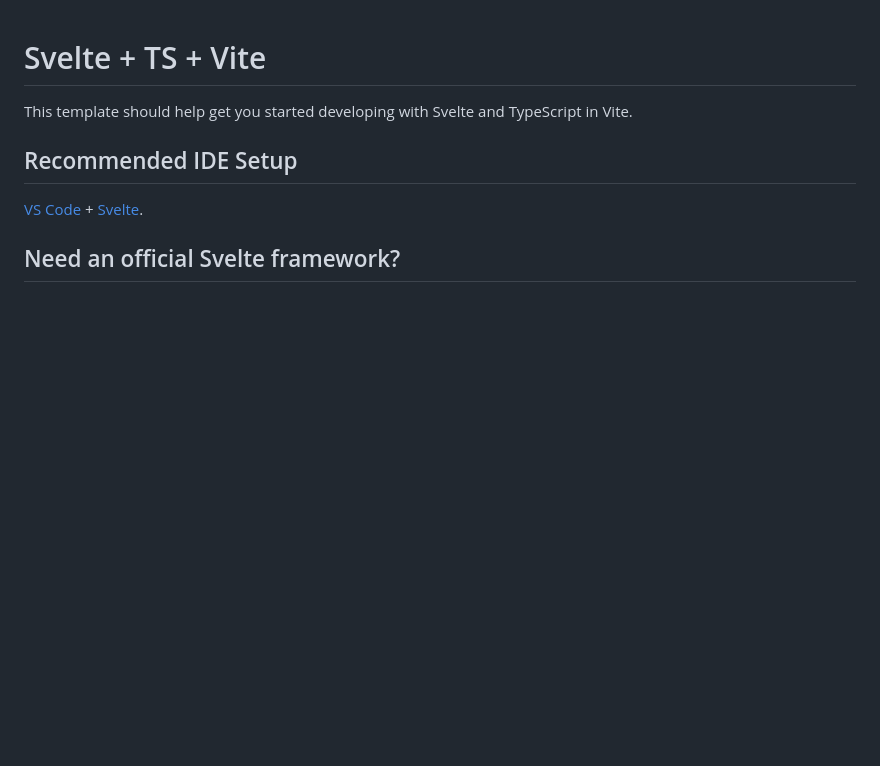
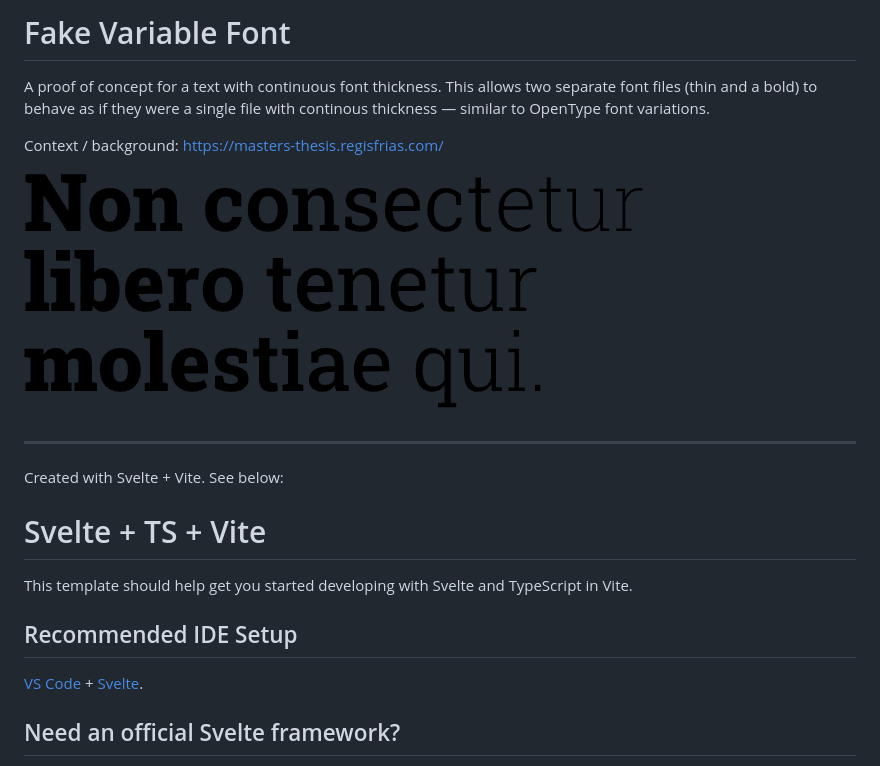
Before and after one commit to regisfrias/fake-vfont, a Markdown page: README.md, the part around the change. Drawn GitHub-style; pictures changed too: fake-vfont.png (added); blank space fills up the shorter version.

```diff
--- a/README.md
+++ b/README.md
@@ -1,3 +1,15 @@
+# Fake Variable Font
+
+A proof of concept for a text with continuous font thickness. This allows two separate font files (thin and a bold) to behave as if they were a single file with continous thickness — similar to OpenType font variations.
+
+Context / background: https://masters-thesis.regisfrias.com/
+
+![Rendered text](fake-vfont.png)
+
+***
+
+Created with Svelte + Vite. See below:
+
 # Svelte + TS + Vite
 
 This template should help get you started developing with Svelte and TypeScript in Vite.
```
